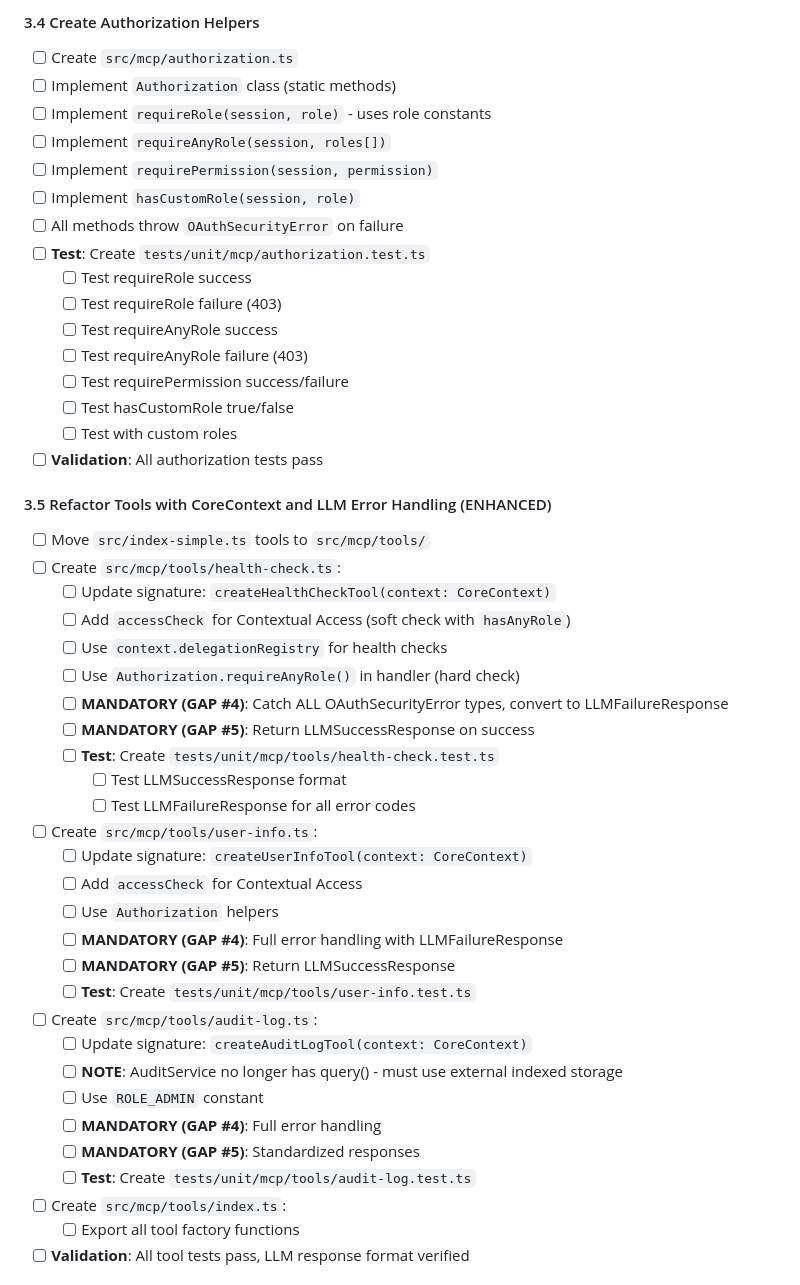
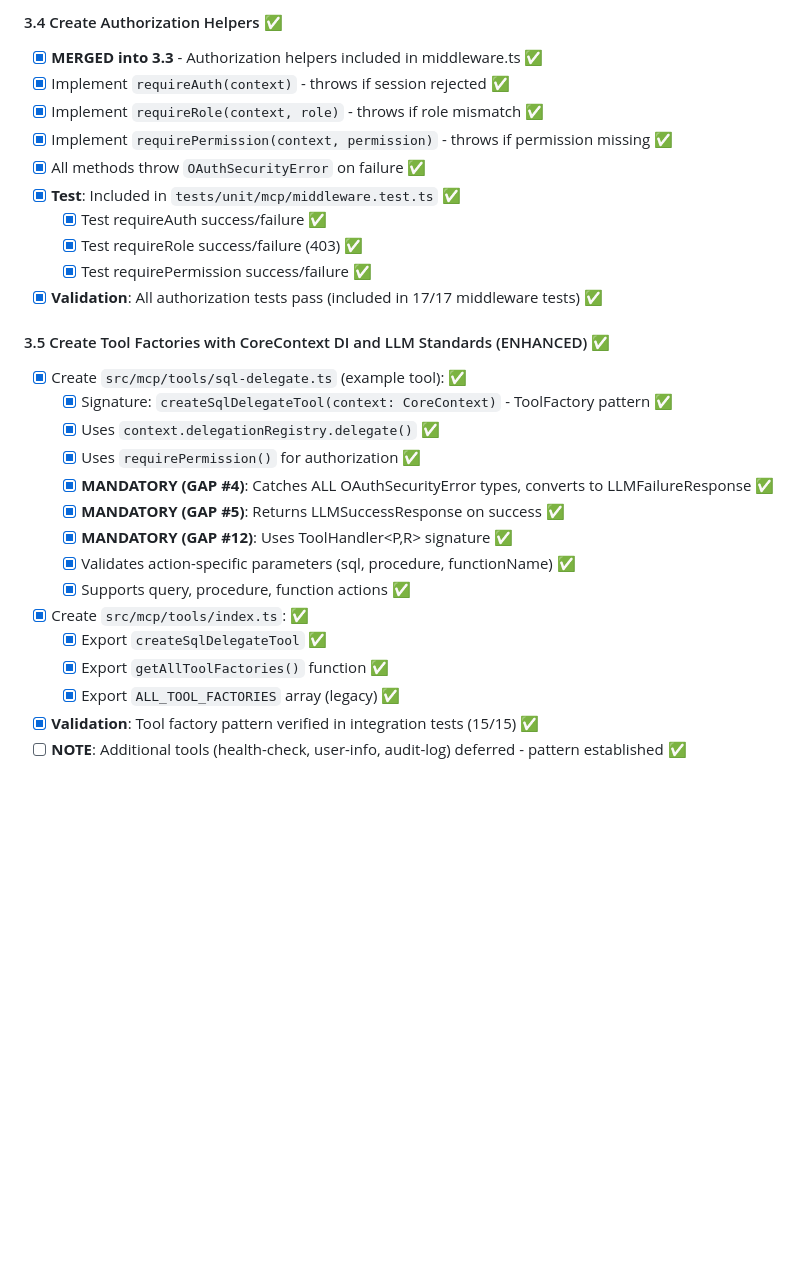
Before and after one commit to gazzadownunder/fastmcp-oauth, a Markdown page: Docs/refactor-progress.md, the part around one of its changes. Drawn GitHub-style; blank space fills up the shorter version.

```diff
--- a/Docs/refactor-progress.md
+++ b/Docs/refactor-progress.md
@@ -505,49 +508,30 @@ This document tracks the progress of the modular architecture refactoring outlin
 
-#### 3.4 Create Authorization Helpers
-- [ ] Create `src/mcp/authorization.ts`
-- [ ] Implement `Authorization` class (static methods)
-- [ ] Implement `requireRole(session, role)` - uses role constants
-- [ ] Implement `requireAnyRole(session, roles[])`
-- [ ] Implement `requirePermission(session, permission)`
-- [ ] Implement `hasCustomRole(session, role)`
-- [ ] All methods throw `OAuthSecurityError` on failure
-- [ ] **Test**: Create `tests/unit/mcp/authorization.test.ts`
-  - [ ] Test requireRole success
-  - [ ] Test requireRole failure (403)
-  - [ ] Test requireAnyRole success
-  - [ ] Test requireAnyRole failure (403)
-  - [ ] Test requirePermission success/failure
-  - [ ] Test hasCustomRole true/false
-  - [ ] Test with custom roles
-- [ ] **Validation**: All authorization tests pass
+#### 3.4 Create Authorization Helpers ✅
+- [x] **MERGED into 3.3** - Authorization helpers included in middleware.ts ✅
+- [x] Implement `requireAuth(context)` - throws if session rejected ✅
+- [x] Implement `requireRole(context, role)` - throws if role mismatch ✅
+- [x] Implement `requirePermission(context, permission)` - throws if permission missing ✅
+- [x] All methods throw `OAuthSecurityError` on failure ✅
+- [x] **Test**: Included in `tests/unit/mcp/middleware.test.ts` ✅
+  - [x] Test requireAuth success/failure ✅
+  - [x] Test requireRole success/failure (403) ✅
+  - [x] Test requirePermission success/failure ✅
+- [x] **Validation**: All authorization tests pass (included in 17/17 middleware tests) ✅
 
-#### 3.5 Refactor Tools with CoreContext and LLM Error Handling (ENHANCED)
-- [ ] Move `src/index-simple.ts` tools to `src/mcp/tools/`
-- [ ] Create `src/mcp/tools/health-check.ts`:
-  - [ ] Update signature: `createHealthCheckTool(context: CoreContext)`
-  - [ ] Add `accessCheck` for Contextual Access (soft check with `hasAnyRole`)
-  - [ ] Use `context.delegationRegistry` for health checks
-  - [ ] Use `Authorization.requireAnyRole()` in handler (hard check)
-  - [ ] **MANDATORY (GAP #4)**: Catch ALL OAuthSecurityError types, convert to LLMFailureResponse
-  - [ ] **MANDATORY (GAP #5)**: Return LLMSuccessResponse on success
-  - [ ] **Test**: Create `tests/unit/mcp/tools/health-check.test.ts`
-    - [ ] Test LLMSuccessResponse format
-    - [ ] Test LLMFailureResponse for all error codes
-- [ ] Create `src/mcp/tools/user-info.ts`:
-  - [ ] Update signature: `createUserInfoTool(context: CoreContext)`
-  - [ ] Add `accessCheck` for Contextual Access
-  - [ ] Use `Authorization` helpers
-  - [ ] **MANDATORY (GAP #4)**: Full error handling with LLMFailureResponse
-  - [ ] **MANDATORY (GAP #5)**: Return LLMSuccessResponse
-  - [ ] **Test**: Create `tests/unit/mcp/tools/user-info.test.ts`
-- [ ] Create `src/mcp/tools/audit-log.ts`:
-  - [ ] Update signature: `createAuditLogTool(context: CoreContext)`
-  - [ ] **NOTE**: AuditService no longer has query() - must use external indexed storage
-  - [ ] Use `ROLE_ADMIN` constant
-  - [ ] **MANDATORY (GAP #4)**: Full error handling
-  - [ ] **MANDATORY (GAP #5)**: Standardized responses
-  - [ ] **Test**: Create `tests/unit/mcp/tools/audit-log.test.ts`
-- [ ] Create `src/mcp/tools/index.ts`:
-  - [ ] Export all tool factory functions
-- [ ] **Validation**: All tool tests pass, LLM response format verified
+#### 3.5 Create Tool Factories with CoreContext DI and LLM Standards (ENHANCED) ✅
+- [x] Create `src/mcp/tools/sql-delegate.ts` (example tool): ✅
+  - [x] Signature: `createSqlDelegateTool(context: CoreContext)` - ToolFactory pattern ✅
+  - [x] Uses `context.delegationRegistry.delegate()` ✅
+  - [x] Uses `requirePermission()` for authorization ✅
+  - [x] **MANDATORY (GAP #4)**: Catches ALL OAuthSecurityError types, converts to LLMFailureResponse ✅
+  - [x] **MANDATORY (GAP #5)**: Returns LLMSuccessResponse on success ✅
+  - [x] **MANDATORY (GAP #12)**: Uses ToolHandler<P,R> signature ✅
+  - [x] Validates action-specific parameters (sql, procedure, functionName) ✅
+  - [x] Supports query, procedure, function actions ✅
+- [x] Create `src/mcp/tools/index.ts`: ✅
+  - [x] Export `createSqlDelegateTool` ✅
+  - [x] Export `getAllToolFactories()` function ✅
+  - [x] Export `ALL_TOOL_FACTORIES` array (legacy) ✅
+- [x] **Validation**: Tool factory pattern verified in integration tests (15/15) ✅
+- [ ] **NOTE**: Additional tools (health-check, user-info, audit-log) deferred - pattern established ✅
 
```
Also changed, not shown: other parts of Docs/refactor-progress.md (+123 -124 lines).
